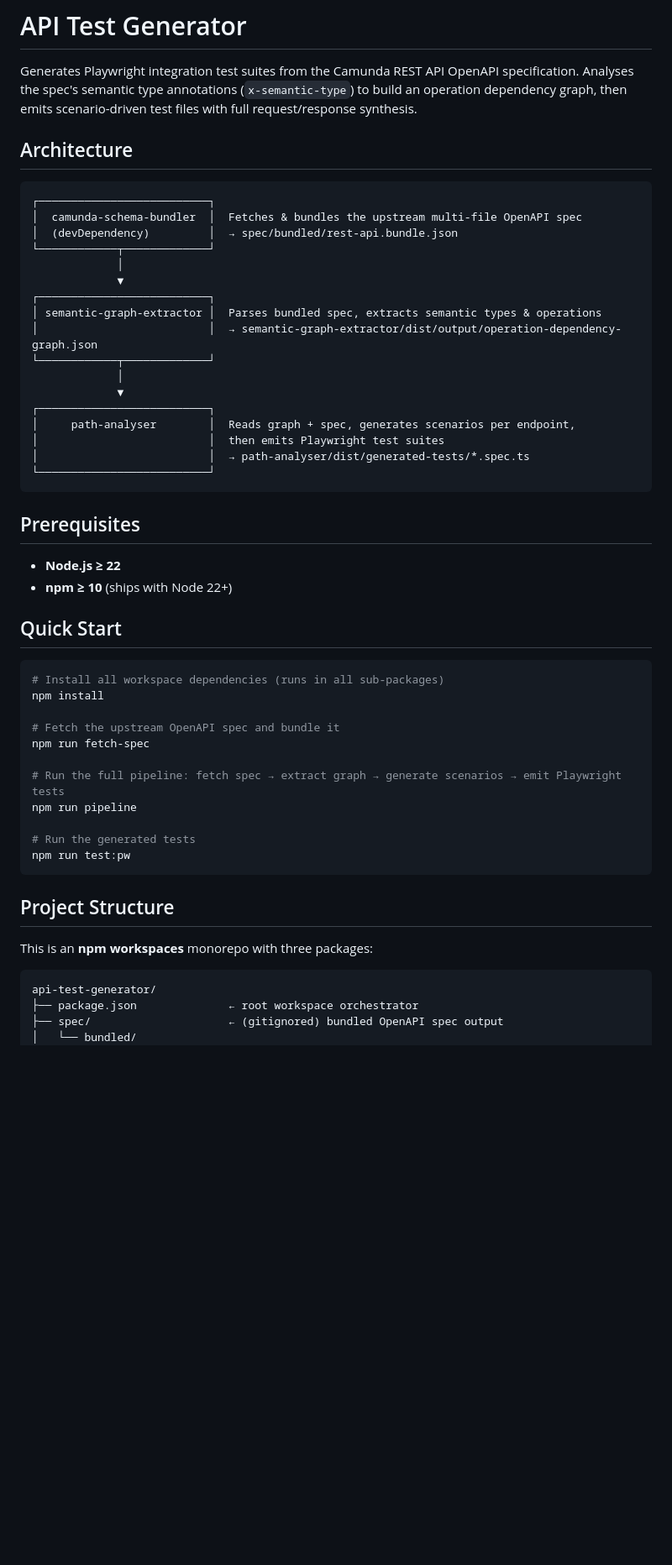
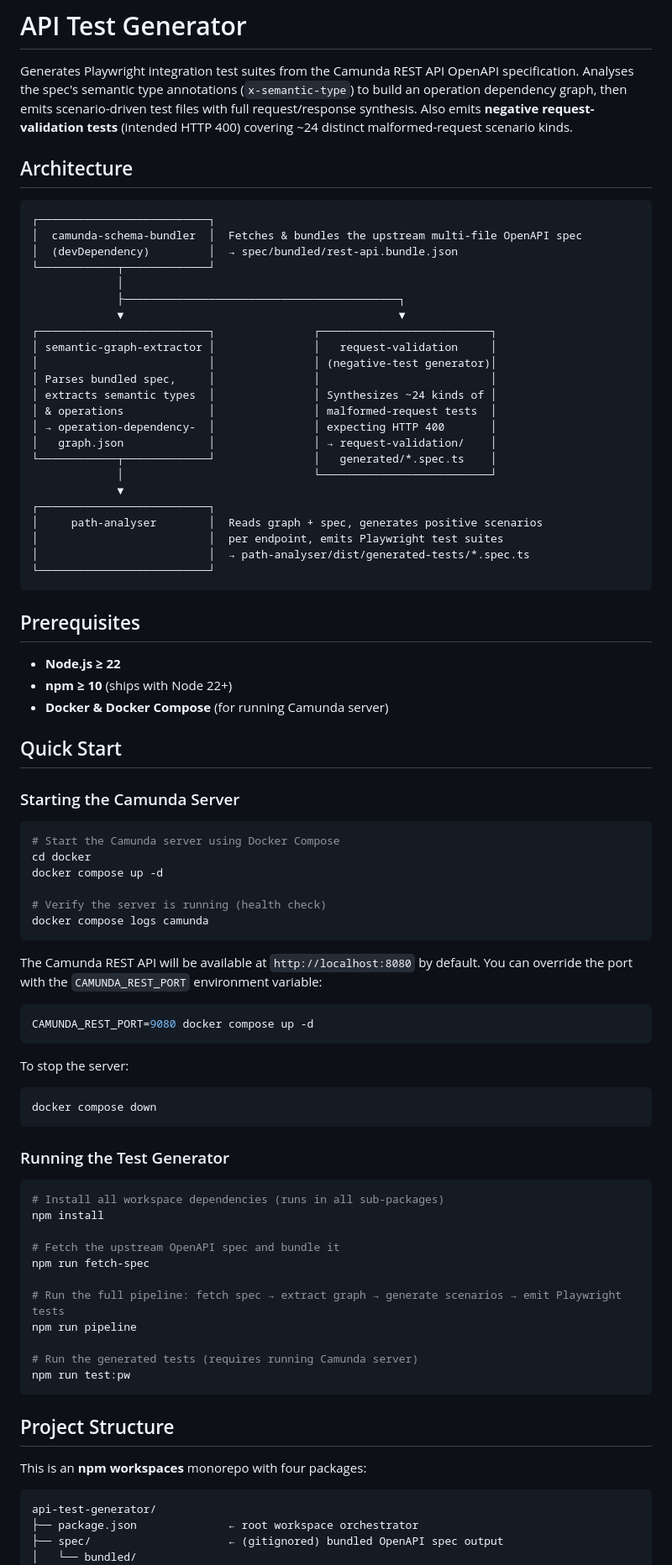
Before and after one commit to camunda/api-test-generator, a Markdown page: README.md, the part around one of its changes. Shown at 84% size. Drawn GitHub-style; blank space fills up the shorter version.

````diff
--- a/README.md
+++ b/README.md
@@ -3,6 +3,8 @@
 Generates Playwright integration test suites from the Camunda REST API OpenAPI specification.
 Analyses the spec's semantic type annotations (`x-semantic-type`) to build an operation
 dependency graph, then emits scenario-driven test files with full request/response synthesis.
+Also emits **negative request-validation tests** (intended HTTP 400) covering ~24 distinct
+malformed-request scenario kinds.
 
 ## Architecture
 
@@ -12,16 +14,22 @@ dependency graph, then emits scenario-driven test files with full request/respon
 │  (devDependency)         │  → spec/bundled/rest-api.bundle.json
 └────────────┬─────────────┘
              │
+             ├──────────────────────────────────────────┐
+             ▼                                          ▼
+┌──────────────────────────┐               ┌──────────────────────────┐
+│ semantic-graph-extractor │               │   request-validation     │
+│                          │               │ (negative-test generator)│
+│ Parses bundled spec,     │               │                          │
+│ extracts semantic types  │               │ Synthesizes ~24 kinds of │
+│ & operations             │               │ malformed-request tests  │
+│ → operation-dependency-  │               │ expecting HTTP 400       │
+│   graph.json             │               │ → request-validation/    │
+└────────────┬─────────────┘               │   generated/*.spec.ts    │
+             │                             └──────────────────────────┘
              ▼
 ┌──────────────────────────┐
-│ semantic-graph-extractor │  Parses bundled spec, extracts semantic types & operations
-│                          │  → semantic-graph-extractor/dist/output/operation-dependency-graph.json
-└────────────┬─────────────┘
-             │
-             ▼
-┌──────────────────────────┐
-│     path-analyser        │  Reads graph + spec, generates scenarios per endpoint,
-│                          │  then emits Playwright test suites
+│     path-analyser        │  Reads graph + spec, generates positive scenarios
+│                          │  per endpoint, emits Playwright test suites
 │                          │  → path-analyser/dist/generated-tests/*.spec.ts
 └──────────────────────────┘
 ```
@@ -30,8 +38,35 @@ dependency graph, then emits scenario-driven test files with full request/respon
 
 - **Node.js ≥ 22**
 - **npm ≥ 10** (ships with Node 22+)
+- **Docker & Docker Compose** (for running Camunda server)
 
 ## Quick Start
+
+### Starting the Camunda Server
+
+```bash
+# Start the Camunda server using Docker Compose
+cd docker
+docker compose up -d
+
+# Verify the server is running (health check)
+docker compose logs camunda
+```
+
+The Camunda REST API will be available at `http://localhost:8080` by default.
+You can override the port with the `CAMUNDA_REST_PORT` environment variable:
+
+```bash
+CAMUNDA_REST_PORT=9080 docker compose up -d
+```
+
+To stop the server:
+
+```bash
+docker compose down
+```
+
+### Running the Test Generator
 
 ```bash
 # Install all workspace dependencies (runs in all sub-packages)
@@ -43,13 +78,13 @@ npm run fetch-spec
 # Run the full pipeline: fetch spec → extract graph → generate scenarios → emit Playwright tests
 npm run pipeline
 
-# Run the generated tests
+# Run the generated tests (requires running Camunda server)
 npm run test:pw
 ```
 
 ## Project Structure
 
-This is an **npm workspaces** monorepo with three packages:
+This is an **npm workspaces** monorepo with four packages:
 
 ```
 api-test-generator/
````
Also changed, not shown: other parts of README.md (+38 -4 lines).
